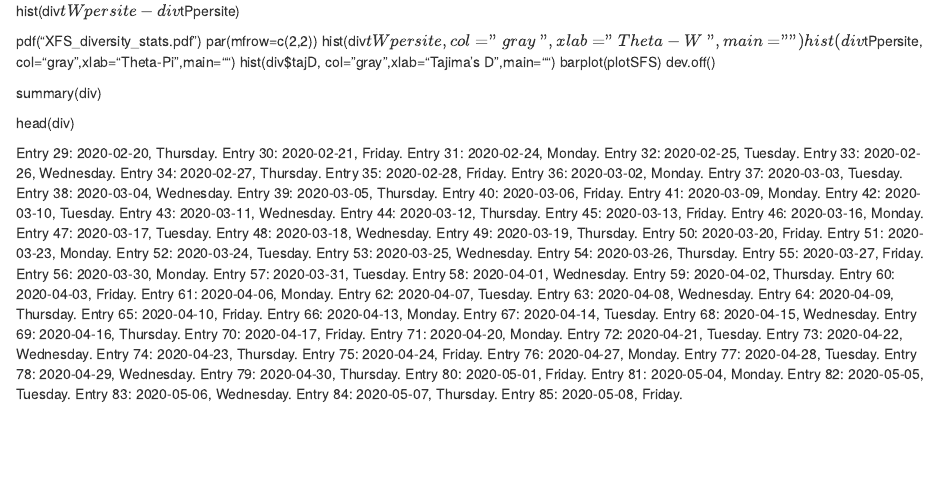
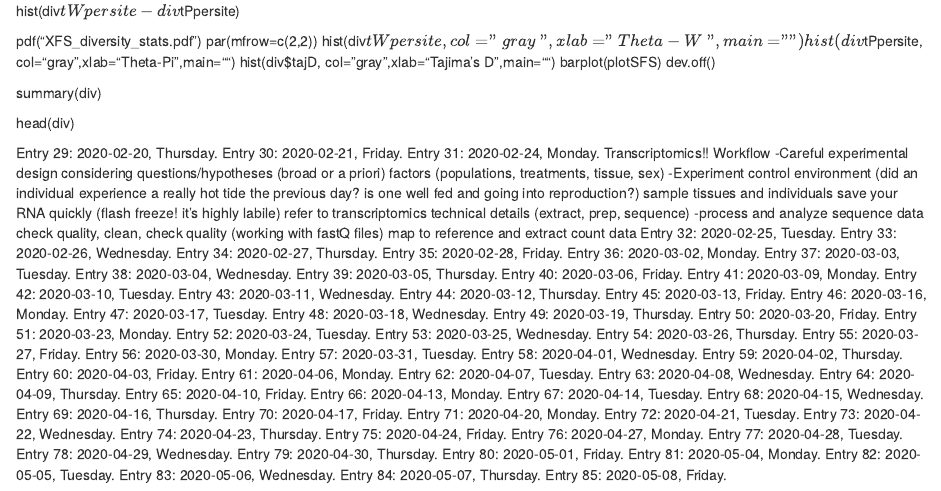
Before and after one commit to kmb057/EcologicalGenomics, an R Markdown document (Burns_LabNotebook.Rmd): the page in a window 1100 px wide, from 5130 px down. Rendered offline with R 4.5, knitr and Pandoc, with nearby package versions.

Commit message:
Update Burns_LabNotebook.Rmd

```diff
--- a/Burns_LabNotebook.Rmd
+++ b/Burns_LabNotebook.Rmd
@@ -537,6 +537,19 @@ head(div)
 Entry 29: 2020-02-20, Thursday.
 Entry 30: 2020-02-21, Friday.
 Entry 31: 2020-02-24, Monday.
+Transcriptomics!!
+Workflow
+-Careful experimental design
+	considering questions/hypotheses (broad or a priori)
+	factors (populations, treatments, tissue, sex)
+-Experiment
+	control environment (did an individual experience a really hot tide the previous day? is one well fed and going into reproduction?)
+	sample tissues and individuals
+	save your RNA quickly (flash freeze! it's highly labile)
+		refer to transcriptomics technical details (extract, prep, sequence)
+-process and analyze sequence data
+	check quality, clean, check quality (working with fastQ files)
+	map to reference and extract count data
 Entry 32: 2020-02-25, Tuesday.
 Entry 33: 2020-02-26, Wednesday.
 Entry 34: 2020-02-27, Thursday.
```
